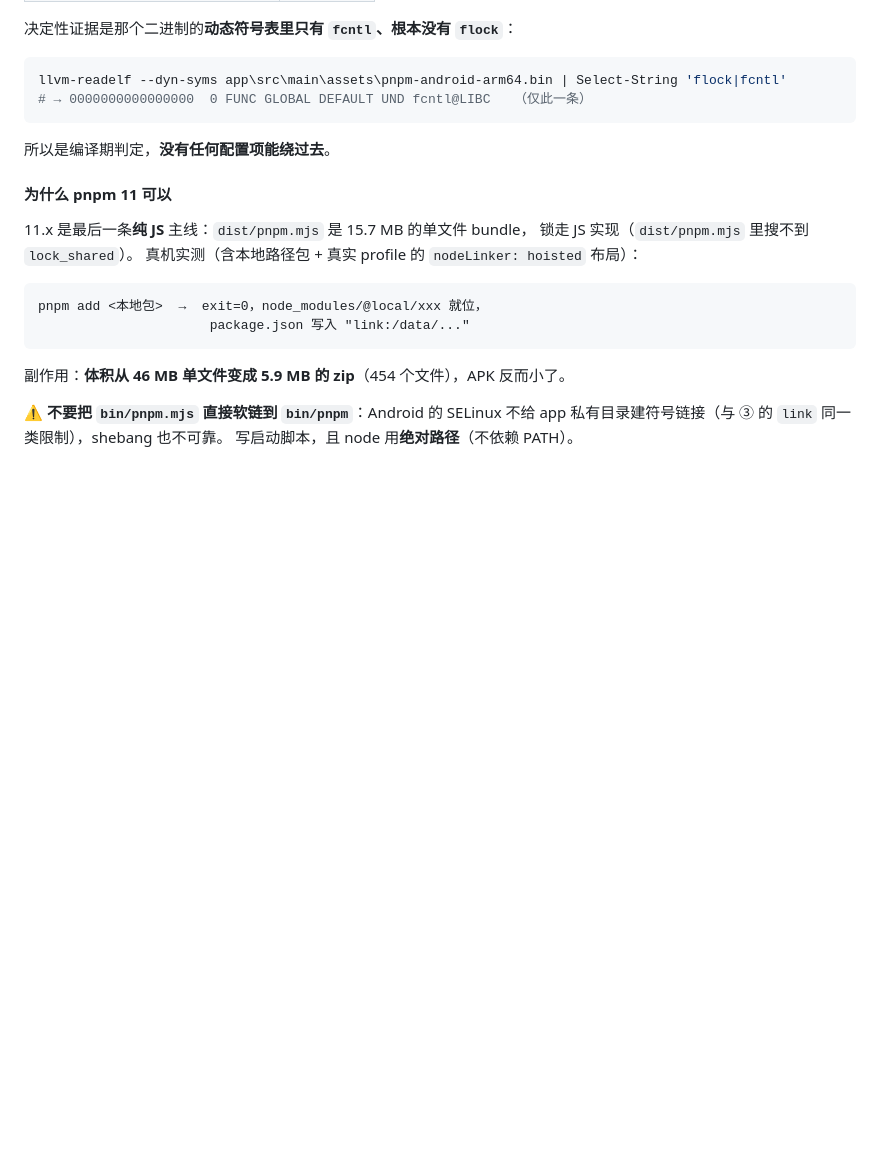
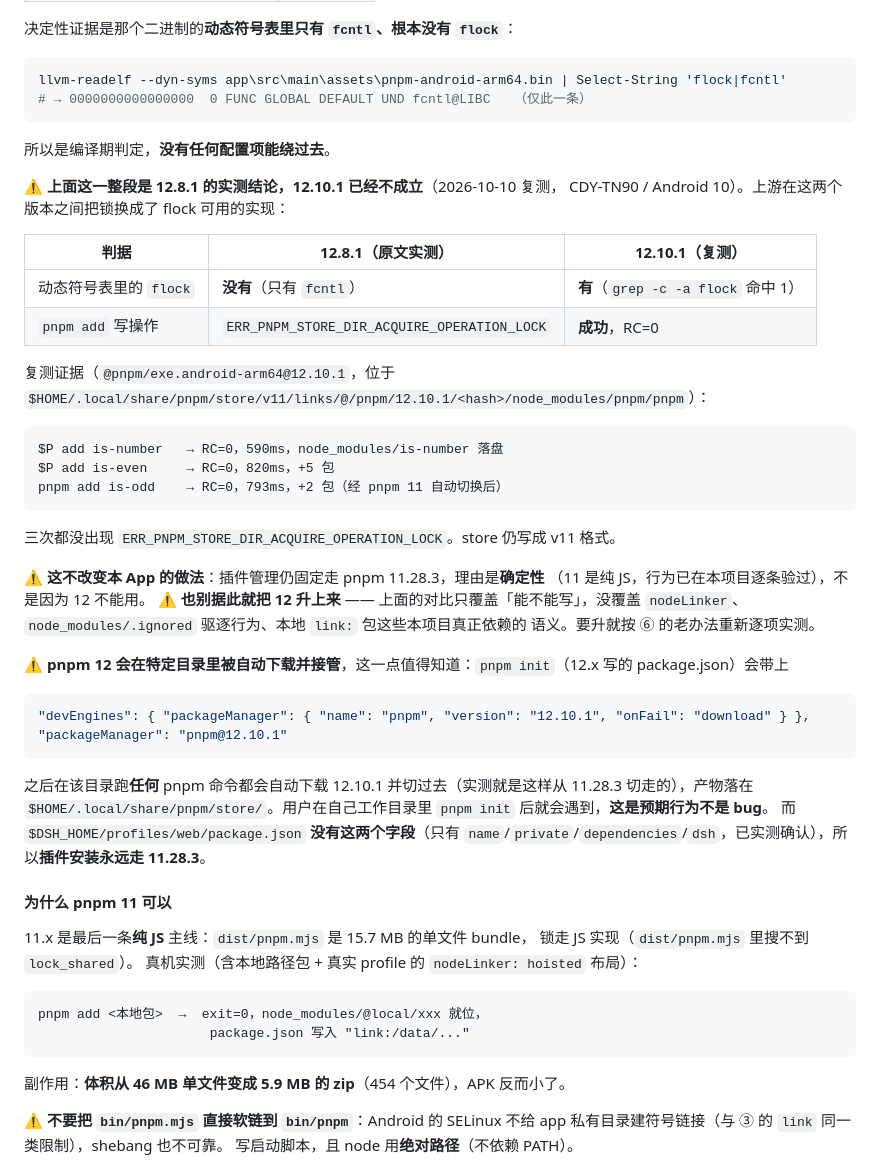
Before and after one commit to muhib-karim/DSHAPP, a Markdown page: AGENTS.md, the part around the change. Rendered like a GitHub page; blank space fills up the shorter version.

Commit message:
AGENTS.md ⑥ 修正：pnpm 12.10.1 实测在 Android 上可写入（12.8.1 的结论已过时）
真机复测（CDY-TN90 / Android 10）发现 ⑥ 里「pnpm 12 做不了任何写操作」的论断
在 12.10.1 上已不成立：动态符号表里有 flock（原文说「根本没有」），pnpm add
三次复现全部 RC=0 且产物落盘，没有 ERR_PNPM_STORE_DIR_ACQUIRE_OPERATION_LOCK。

保留原 12.8.1 的实测记录并标注版本，另补一条：pnpm init 会写入
devEngines.packageManager + packageManager 字段，之后该目录里任何 pnpm 命令
都会自动下载并切到 12.10.1。而 profiles/web/package.json 没有这两个字段，
所以插件安装始终走 11.28.3，App 的做法不需要改。

````diff
--- a/AGENTS.md
+++ b/AGENTS.md
@@ -575,6 +575,45 @@ llvm-readelf --dyn-syms app\src\main\assets\pnpm-android-arm64.bin | Select-Stri
 
 所以是编译期判定，**没有任何配置项能绕过去**。
 
+⚠️ **上面这一整段是 12.8.1 的实测结论，12.10.1 已经不成立**（2026-10-10 复测，
+CDY-TN90 / Android 10）。上游在这两个版本之间把锁换成了 flock 可用的实现：
+
+| 判据 | 12.8.1（原文实测） | 12.10.1（复测） |
+|---|---|---|
+| 动态符号表里的 `flock` | **没有**（只有 `fcntl`） | **有**（`grep -c -a flock` 命中 1） |
+| `pnpm add` 写操作 | `ERR_PNPM_STORE_DIR_ACQUIRE_OPERATION_LOCK` | **成功**，RC=0 |
+
+复测证据（`@pnpm/exe.android-arm64@12.10.1`，位于
+`$HOME/.local/share/pnpm/store/v11/links/@/pnpm/12.10.1/<hash>/node_modules/pnpm/pnpm`）：
+
+```
+$P add is-number   → RC=0，590ms，node_modules/is-number 落盘
+$P add is-even     → RC=0，820ms，+5 包
+pnpm add is-odd    → RC=0，793ms，+2 包（经 pnpm 11 自动切换后）
+```
+
+三次都没出现 `ERR_PNPM_STORE_DIR_ACQUIRE_OPERATION_LOCK`。store 仍写成 v11 格式。
+
+⚠️ **这不改变本 App 的做法**：插件管理仍固定走 pnpm 11.28.3，理由是**确定性**
+（11 是纯 JS，行为已在本项目逐条验过），不是因为 12 不能用。
+⚠️ **也别据此就把 12 升上来** —— 上面的对比只覆盖「能不能写」，没覆盖
+`nodeLinker`、`node_modules/.ignored` 驱逐行为、本地 `link:` 包这些本项目真正依赖的
+语义。要升就按 ⑥ 的老办法重新逐项实测。
+
+⚠️ **pnpm 12 会在特定目录里被自动下载并接管**，这一点值得知道：`pnpm init`（12.x 写的
+package.json）会带上
+
+```json
+"devEngines": { "packageManager": { "name": "pnpm", "version": "12.10.1", "onFail": "download" } },
+"packageManager": "pnpm@12.10.1"
+```
+
+之后在该目录跑**任何** pnpm 命令都会自动下载 12.10.1 并切过去（实测就是这样从
+11.28.3 切走的），产物落在 `$HOME/.local/share/pnpm/store/`。用户在自己工作目录里
+`pnpm init` 后就会遇到，**这是预期行为不是 bug**。
+而 `$DSH_HOME/profiles/web/package.json` **没有这两个字段**（只有
+`name`/`private`/`dependencies`/`dsh`，已实测确认），所以**插件安装永远走 11.28.3**。
+
 #### 为什么 pnpm 11 可以
 
 11.x 是最后一条**纯 JS** 主线：`dist/pnpm.mjs` 是 15.7 MB 的单文件 bundle，
````
